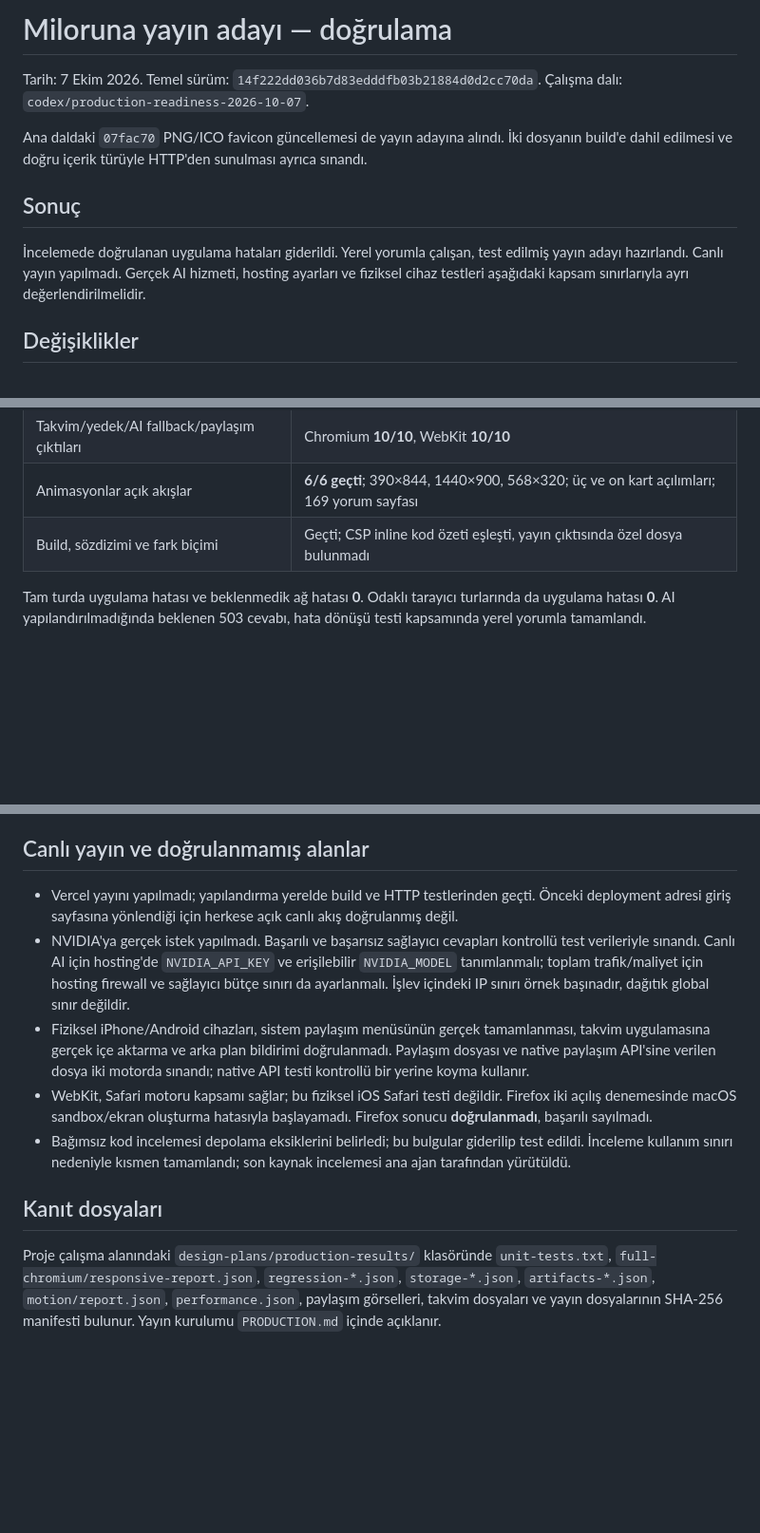
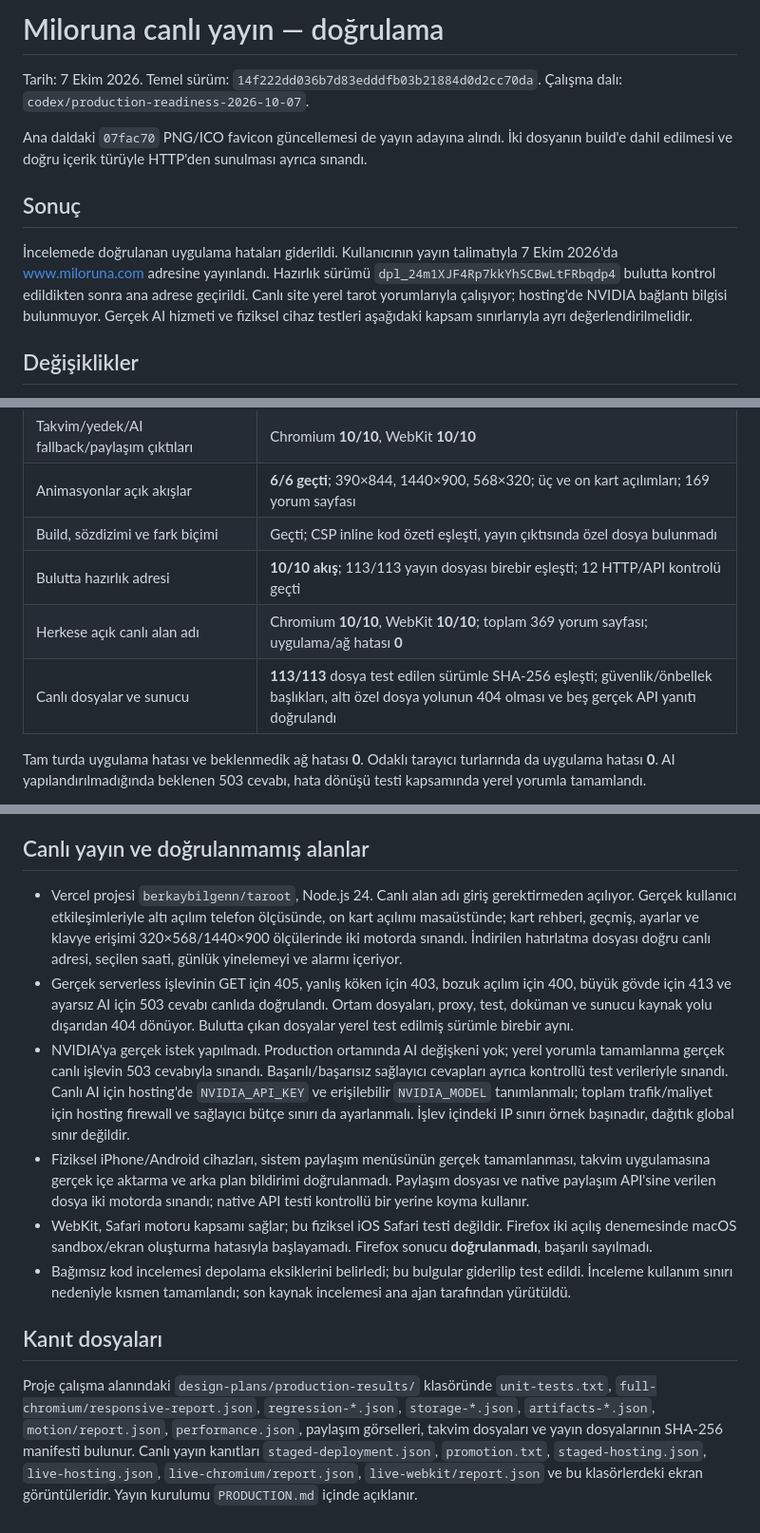
Before and after one commit to BerkayBilgenn/Tarot, a Markdown page: VERIFICATION.md, 3 parts joined by grey strips. Shown at 95% size. GitHub-like rendering; blank space fills up the shorter version.

Commit message:
Record the verified public Miloruna release

```diff
--- a/VERIFICATION.md
+++ b/VERIFICATION.md
@@ -1,4 +1,4 @@
-# Miloruna yayın adayı — doğrulama
+# Miloruna canlı yayın — doğrulama
 
 Tarih: 7 Ekim 2026. Temel sürüm: `14f222dd036b7d83edddfb03b21884d0d2cc70da`. Çalışma dalı: `codex/production-readiness-2026-10-07`.
 
@@ -6,7 +6,7 @@ Ana daldaki `07fac70` PNG/ICO favicon güncellemesi de yayın adayına alındı.
 
 ## Sonuç
 
-İncelemede doğrulanan uygulama hataları giderildi. Yerel yorumla çalışan, test edilmiş yayın adayı hazırlandı. Canlı yayın yapılmadı. Gerçek AI hizmeti, hosting ayarları ve fiziksel cihaz testleri aşağıdaki kapsam sınırlarıyla ayrı değerlendirilmelidir.
+İncelemede doğrulanan uygulama hataları giderildi. Kullanıcının yayın talimatıyla 7 Ekim 2026'da [www.miloruna.com](https://www.miloruna.com) adresine yayınlandı. Hazırlık sürümü `dpl_24m1XJF4Rp7kkYhSCBwLtFRbqdp4` bulutta kontrol edildikten sonra ana adrese geçirildi. Canlı site yerel tarot yorumlarıyla çalışıyor; hosting'de NVIDIA bağlantı bilgisi bulunmuyor. Gerçek AI hizmeti ve fiziksel cihaz testleri aşağıdaki kapsam sınırlarıyla ayrı değerlendirilmelidir.
 
 ## Değişiklikler
 
@@ -35,6 +35,9 @@ Ana daldaki `07fac70` PNG/ICO favicon güncellemesi de yayın adayına alındı.
 | Takvim/yedek/AI fallback/paylaşım çıktıları | Chromium **10/10**, WebKit **10/10** |
 | Animasyonlar açık akışlar | **6/6 geçti**; 390×844, 1440×900, 568×320; üç ve on kart açılımları; 169 yorum sayfası |
 | Build, sözdizimi ve fark biçimi | Geçti; CSP inline kod özeti eşleşti, yayın çıktısında özel dosya bulunmadı |
+| Bulutta hazırlık adresi | **10/10 akış**; 113/113 yayın dosyası birebir eşleşti; 12 HTTP/API kontrolü geçti |
+| Herkese açık canlı alan adı | Chromium **10/10**, WebKit **10/10**; toplam 369 yorum sayfası; uygulama/ağ hatası **0** |
+| Canlı dosyalar ve sunucu | **113/113** dosya test edilen sürümle SHA-256 eşleşti; güvenlik/önbellek başlıkları, altı özel dosya yolunun 404 olması ve beş gerçek API yanıtı doğrulandı |
 
 Tam turda uygulama hatası ve beklenmedik ağ hatası **0**. Odaklı tarayıcı turlarında da uygulama hatası **0**. AI yapılandırılmadığında beklenen 503 cevabı, hata dönüşü testi kapsamında yerel yorumla tamamlandı.
 
@@ -56,12 +59,13 @@ Yerel hızlı ölçüm LCP: 0,320 sn. Yavaş profildeki yaklaşık 3,69 sn sonuc
 
 ## Canlı yayın ve doğrulanmamış alanlar
 
-- Vercel yayını yapılmadı; yapılandırma yerelde build ve HTTP testlerinden geçti. Önceki deployment adresi giriş sayfasına yönlendiği için herkese açık canlı akış doğrulanmış değil.
-- NVIDIA'ya gerçek istek yapılmadı. Başarılı ve başarısız sağlayıcı cevapları kontrollü test verileriyle sınandı. Canlı AI için hosting'de `NVIDIA_API_KEY` ve erişilebilir `NVIDIA_MODEL` tanımlanmalı; toplam trafik/maliyet için hosting firewall ve sağlayıcı bütçe sınırı da ayarlanmalı. İşlev içindeki IP sınırı örnek başınadır, dağıtık global sınır değildir.
+- Vercel projesi `berkaybilgenn/taroot`, Node.js 24. Canlı alan adı giriş gerektirmeden açılıyor. Gerçek kullanıcı etkileşimleriyle altı açılım telefon ölçüsünde, on kart açılımı masaüstünde; kart rehberi, geçmiş, ayarlar ve klavye erişimi 320×568/1440×900 ölçülerinde iki motorda sınandı. İndirilen hatırlatma dosyası doğru canlı adresi, seçilen saati, günlük yinelemeyi ve alarmı içeriyor.
+- Gerçek serverless işlevinin GET için 405, yanlış köken için 403, bozuk açılım için 400, büyük gövde için 413 ve ayarsız AI için 503 cevabı canlıda doğrulandı. Ortam dosyaları, proxy, test, doküman ve sunucu kaynak yolu dışarıdan 404 dönüyor. Bulutta çıkan dosyalar yerel test edilmiş sürümle birebir aynı.
+- NVIDIA'ya gerçek istek yapılmadı. Production ortamında AI değişkeni yok; yerel yorumla tamamlanma gerçek canlı işlevin 503 cevabıyla sınandı. Başarılı/başarısız sağlayıcı cevapları ayrıca kontrollü test verileriyle sınandı. Canlı AI için hosting'de `NVIDIA_API_KEY` ve erişilebilir `NVIDIA_MODEL` tanımlanmalı; toplam trafik/maliyet için hosting firewall ve sağlayıcı bütçe sınırı da ayarlanmalı. İşlev içindeki IP sınırı örnek başınadır, dağıtık global sınır değildir.
 - Fiziksel iPhone/Android cihazları, sistem paylaşım menüsünün gerçek tamamlanması, takvim uygulamasına gerçek içe aktarma ve arka plan bildirimi doğrulanmadı. Paylaşım dosyası ve native paylaşım API'sine verilen dosya iki motorda sınandı; native API testi kontrollü bir yerine koyma kullanır.
 - WebKit, Safari motoru kapsamı sağlar; bu fiziksel iOS Safari testi değildir. Firefox iki açılış denemesinde macOS sandbox/ekran oluşturma hatasıyla başlayamadı. Firefox sonucu **doğrulanmadı**, başarılı sayılmadı.
 - Bağımsız kod incelemesi depolama eksiklerini belirledi; bu bulgular giderilip test edildi. İnceleme kullanım sınırı nedeniyle kısmen tamamlandı; son kaynak incelemesi ana ajan tarafından yürütüldü.
 
 ## Kanıt dosyaları
 
-Proje çalışma alanındaki `design-plans/production-results/` klasöründe `unit-tests.txt`, `full-chromium/responsive-report.json`, `regression-*.json`, `storage-*.json`, `artifacts-*.json`, `motion/report.json`, `performance.json`, paylaşım görselleri, takvim dosyaları ve yayın dosyalarının SHA-256 manifesti bulunur. Yayın kurulumu `PRODUCTION.md` içinde açıklanır.
+Proje çalışma alanındaki `design-plans/production-results/` klasöründe `unit-tests.txt`, `full-chromium/responsive-report.json`, `regression-*.json`, `storage-*.json`, `artifacts-*.json`, `motion/report.json`, `performance.json`, paylaşım görselleri, takvim dosyaları ve yayın dosyalarının SHA-256 manifesti bulunur. Canlı yayın kanıtları `staged-deployment.json`, `promotion.txt`, `staged-hosting.json`, `live-hosting.json`, `live-chromium/report.json`, `live-webkit/report.json` ve bu klasörlerdeki ekran görüntüleridir. Yayın kurulumu `PRODUCTION.md` içinde açıklanır.
```
Also changed, not shown: PRODUCTION.md (+2 -2 lines).
